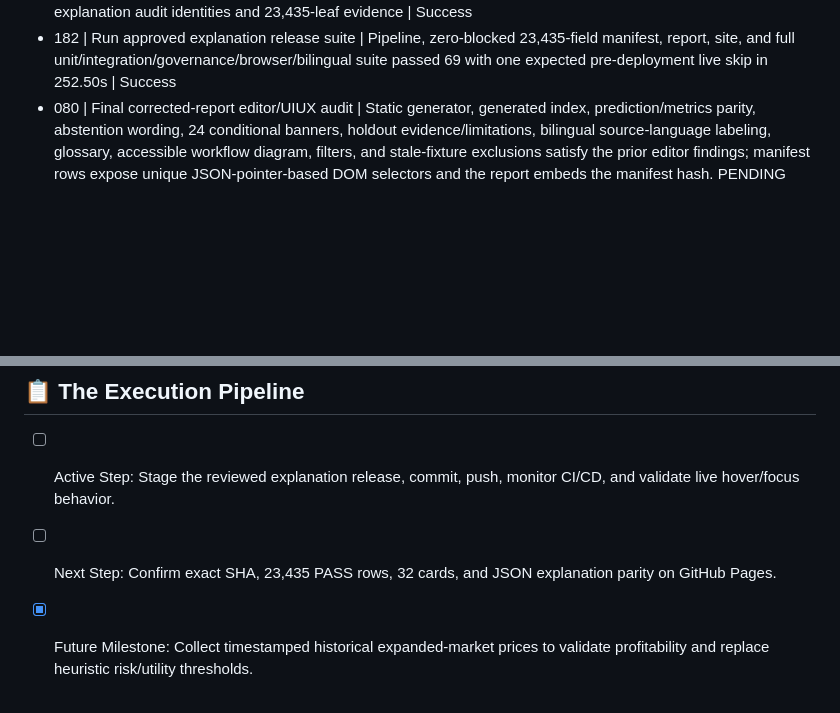
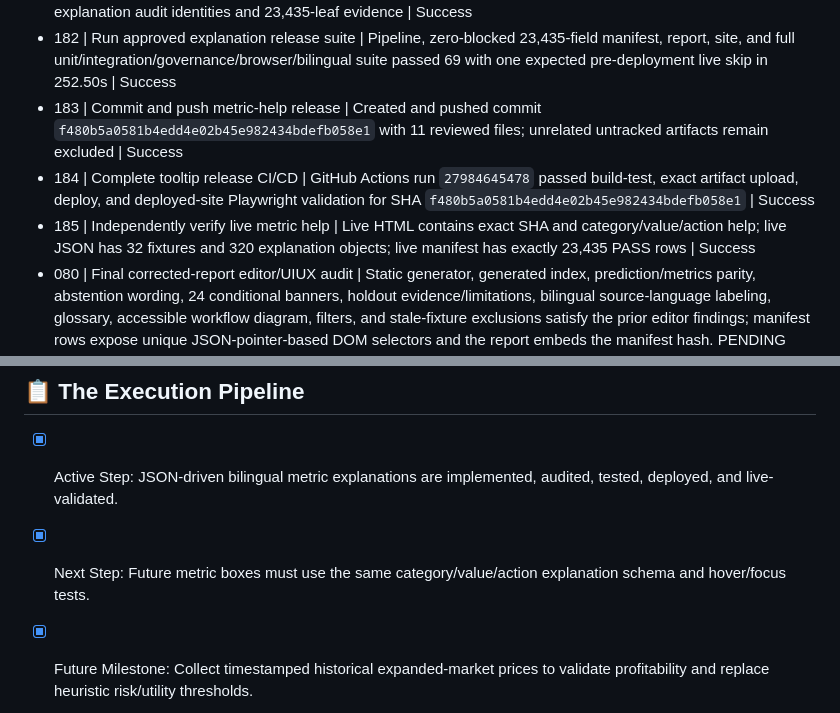
Before and after one commit to PillB/WCdecider, a Markdown page: AGENT_STATE.md, 2 parts joined by grey strips. Rendered like a GitHub page; blank space fills up the shorter version.

Commit message:
docs: record metric help deployment

```diff
--- a/AGENT_STATE.md
+++ b/AGENT_STATE.md
@@ -213,6 +213,9 @@
 - 180 | Complete fresh explanation governance | All four distinct roles PASS: owner verified 320 objects/2,560 leaves and output-only semantics; both replicators verified exact 23,435 coverage/hashes and value semantics; editor verified JSON-driven hover/focus, bilingual completeness, and expected-goals interpretation | Success
 - 181 | Install current release-specific explanation evidence | Governance registry now records the four fresh explanation audit identities and 23,435-leaf evidence | Success
 - 182 | Run approved explanation release suite | Pipeline, zero-blocked 23,435-field manifest, report, site, and full unit/integration/governance/browser/bilingual suite passed 69 with one expected pre-deployment live skip in 252.50s | Success
+- 183 | Commit and push metric-help release | Created and pushed commit `f480b5a0581b4edd4e02b45e982434bdefb058e1` with 11 reviewed files; unrelated untracked artifacts remain excluded | Success
+- 184 | Complete tooltip release CI/CD | GitHub Actions run `27984645478` passed build-test, exact artifact upload, deploy, and deployed-site Playwright validation for SHA `f480b5a0581b4edd4e02b45e982434bdefb058e1` | Success
+- 185 | Independently verify live metric help | Live HTML contains exact SHA and category/value/action help; live JSON has 32 fixtures and 320 explanation objects; live manifest has exactly 23,435 PASS rows | Success
 - 080 | Final corrected-report editor/UIUX audit | Static generator, generated index, prediction/metrics parity, abstention wording, 24 conditional banners, holdout evidence/limitations, bilingual source-language labeling, glossary, accessible workflow diagram, filters, and stale-fixture exclusions satisfy the prior editor findings; manifest rows expose unique JSON-pointer-based DOM selectors and the report embeds the manifest hash. PENDING registry rows were treated as the expected pre-approval state | Success (editor role may be marked PASS)
 - 077 | Replication auditor 2 re-audit after governance fixes | Independently confirmed byte-identical nine-artifact rebuild, chronological 215-row selection/38-row untouched holdout split, exact metrics and selected parameters, 32 fixture probabilities, all input and 216 screenshot hashes, 17 PASS/15 HALT abstention policy, 8 current/24 conditional freshness states, and 1,565-leaf manifest coverage. Isolated registry simulation with all roles PASS generated zero blocked rows twice with four distinct IDs, complete hashes, and 362 research-source URL rows; replication-2 may be marked PASS while other roles remain independently pending | Success
 - 070 | Independently audit model performance, low-odds certainty, and governance files | The untouched 38-match holdout beats a uniform forecast (Brier 0.5735 vs 0.6667; log loss 0.9376 vs 1.0986), but has no complete historical odds and cannot validate profitability or actionable tiers. No near-certain 1.1 candidate exists: 1.1 requires >90.91% break-even probability before vig while the maximum published outcome probability is 70.54%. `AGENT.md` and `requirements.md` conflict with the implemented abstention-only Elo pipeline and contain stale STRONG/v4/unsupported-market requirements | Success (read-only audit; remediation proposed)
@@ -237,6 +240,6 @@
 - `AGENT.md` and `requirements.md` were updated to the implemented BEST_AVAILABLE policy, current expanded-market scope, four-role datapoint governance, and no-certainty/no-unvalidated-profitability constraints.
 
 ## 📋 The Execution Pipeline
-- [ ] Active Step: Stage the reviewed explanation release, commit, push, monitor CI/CD, and validate live hover/focus behavior.
-- [ ] Next Step: Confirm exact SHA, 23,435 PASS rows, 32 cards, and JSON explanation parity on GitHub Pages.
+- [x] Active Step: JSON-driven bilingual metric explanations are implemented, audited, tested, deployed, and live-validated.
+- [x] Next Step: Future metric boxes must use the same category/value/action explanation schema and hover/focus tests.
 - [x] Future Milestone: Collect timestamped historical expanded-market prices to validate profitability and replace heuristic risk/utility thresholds.
```
